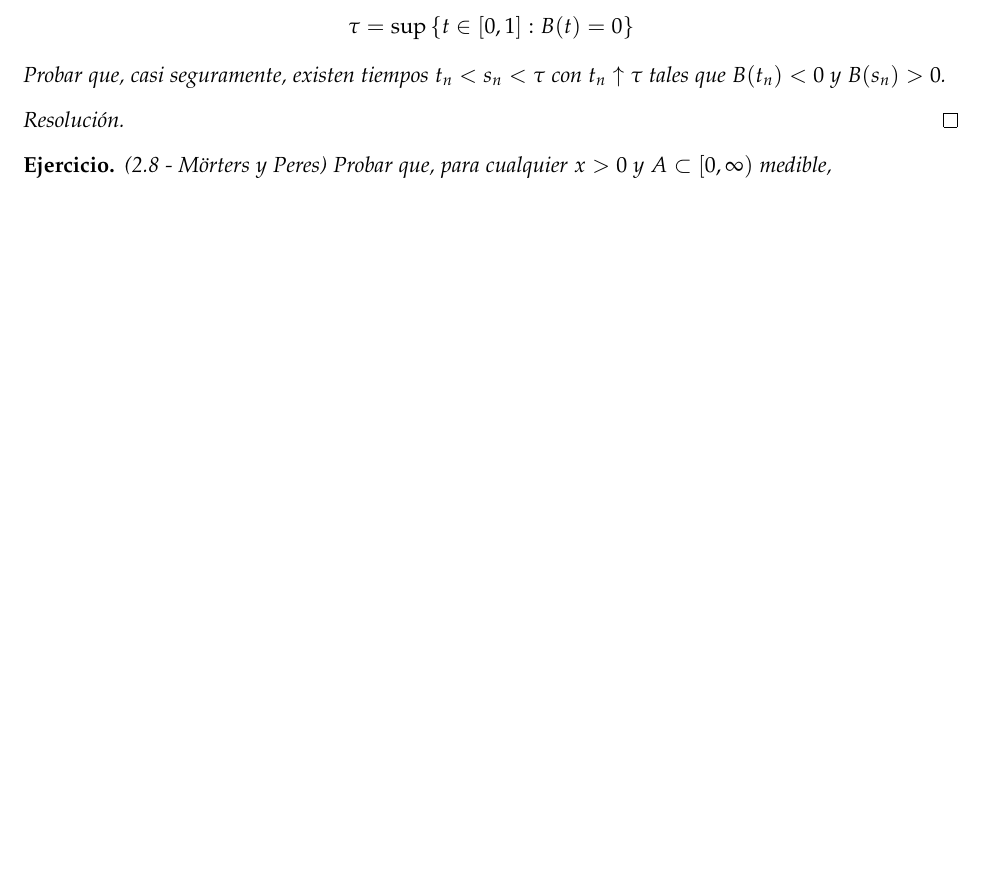
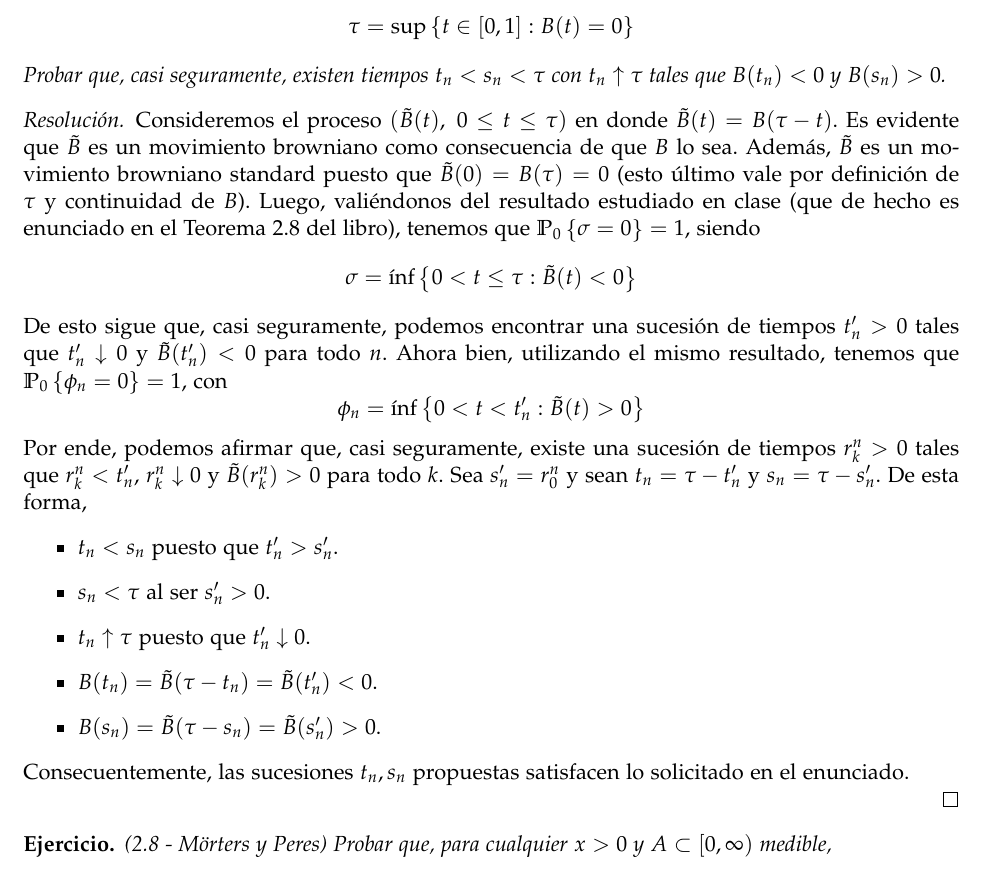
Before and after one commit to lukius/mb, a LaTeX document (lista3/ejs_l3.tex): part of the page, cut so that both start at the same text, the shorter picture padded with empty space. Compiled offline with pdfLaTeX.

Commit message:
Ejercicio 2.6.

```diff
--- a/lista3/ejs_l3.tex
+++ b/lista3/ejs_l3.tex
@@ -53,6 +53,30 @@ con $t_n \uparrow \tau$ tales que $B(t_n) < 0$ y $B(s_n) > 0$.
 \end{ej}
 
 \begin{proof}[Resoluci\'on]
+Consideremos el proceso $(\tilde{B}(t),~ 0 \leq t \leq \tau)$ en donde
+$\tilde{B}(t) = B(\tau - t)$. Es evidente que $\tilde{B}$ es un movimiento browniano
+como consecuencia de que $B$ lo sea. Además, $\tilde{B}$ es un movimiento browniano
+standard puesto que $\tilde{B}(0) = B(\tau) = 0$ (esto último vale por definición
+de $\tau$ y continuidad de $B$). Luego, valiéndonos del resultado estudiado en clase
+(que de hecho es enunciado en el Teorema 2.8 del libro), tenemos que
+$\Probx{0}{\sigma = 0} = 1$, siendo
+$$\sigma = \inf \left\{ 0 < t \leq \tau : \tilde{B}(t) < 0 \right\}$$
+De esto sigue que, casi seguramente, podemos encontrar una sucesión
+de tiempos $t'_n > 0$ tales que $t'_n \downarrow 0$ y $\tilde{B}(t'_n) < 0$ para todo
+$n$. Ahora bien, utilizando el mismo resultado, tenemos que $\Probx{0}{\phi_n = 0} = 1$,
+con
+$$\phi_n = \inf \left\{ 0 < t < t'_n : \tilde{B}(t) > 0 \right\}$$
+Por ende, podemos afirmar que, casi seguramente, existe una sucesión de tiempos
+$r^n_k > 0$ tales que $r^n_k < t'_n$, $r^n_k \downarrow 0$ y $\tilde{B}(r^n_k) > 0$ para todo
+$k$. Sea $s'_n = r^n_0$ y sean $t_n = \tau - t'_n$ y $s_n = \tau - s'_n$. De esta forma,
+\begin{itemize}
+    \item $t_n < s_n$ puesto que $t'_n > s'_n$.
+    \item $s_n < \tau$ al ser $s'_n > 0$.
+    \item $t_n \uparrow \tau$ puesto que $t'_n \downarrow 0$.
+    \item $B(t_n) = \tilde{B}(\tau - t_n) = \tilde{B}(t'_n) < 0$.
+    \item $B(s_n) = \tilde{B}(\tau - s_n) = \tilde{B}(s'_n) > 0$.
+\end{itemize}
+Consecuentemente, las sucesiones $t_n, s_n$ propuestas satisfacen lo solicitado en el enunciado.
 
 \end{proof}
 
```
Also changed, not shown: lista3/ejs_l3.pdf.
